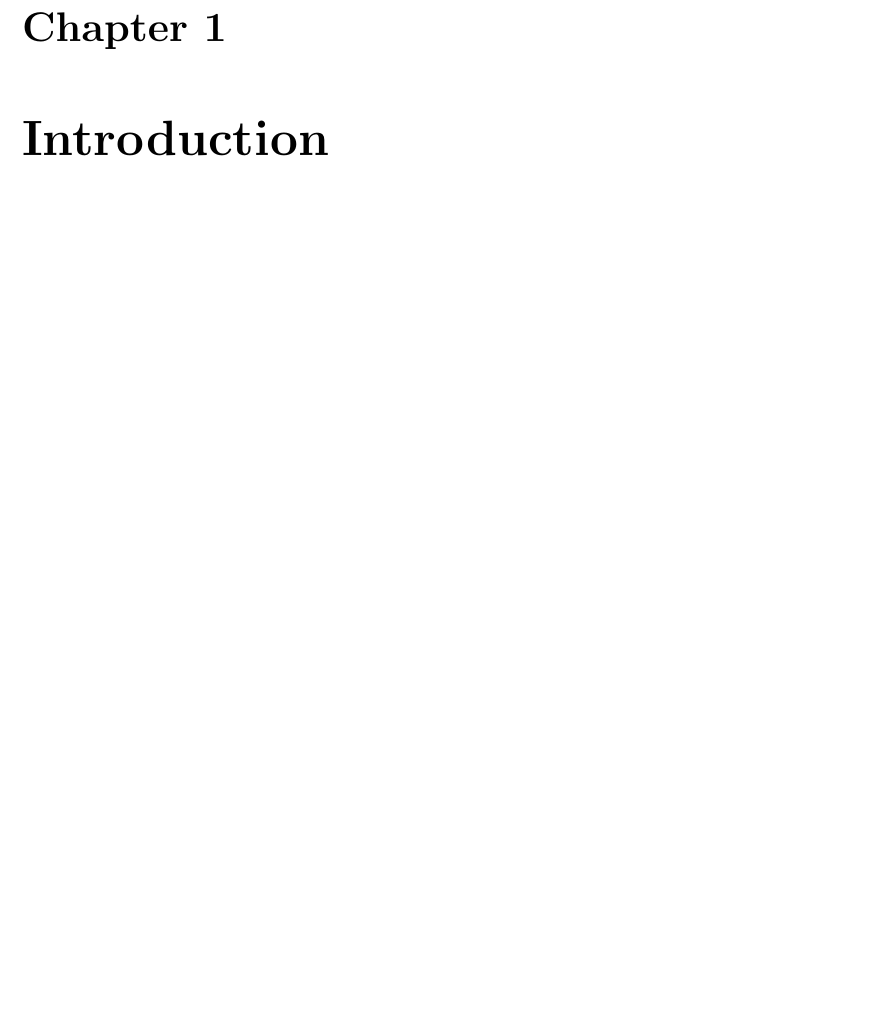
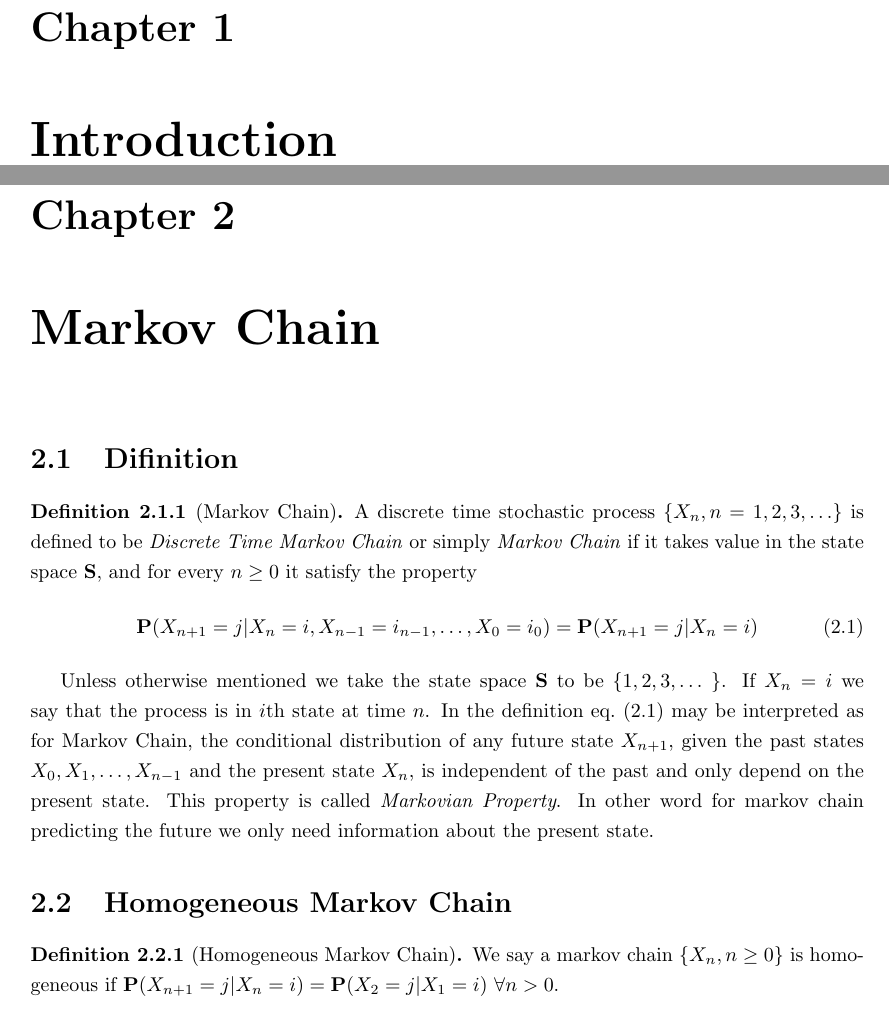
Before and after one commit to AzmainBiswas/markov_chain, a LaTeX document (main.tex, which reads chap/chap_2.tex): part of page 2 of 2 before the commit and two parts of pages 3 and 4 of 4 after it, the two joined at a grey line, cut so that both start at the same text. Compiled offline with pdfLaTeX.

Commit message:
second commit

```diff
--- /dev/null
+++ b/chap/chap_2.tex
@@ -0,0 +1,23 @@
+\chapter{Markov Chain}
+
+\section{Difinition}
+
+\begin{definition}[Markov Chain]
+    A discrete time stochastic process $\{X_n,n=1,2,3,\ldots\}$ is defined to be \textit{Discrete Time Markov Chain} or simply \textit{Markov Chain} if it takes value in the state space $ \mathbf{S} $, and for every
+    $n\ge 0$ it satisfy the property
+    \begin{equation}
+        \label{markov property}
+         \mathbf{P}( X_{n+1} = j | X_n =i , X_{n-1} = i_{n-1}, \ldots, X_0 = i_0 ) = \mathbf{P}( X_{n+1} = j | X_n =i )
+    \end{equation}
+\end{definition}
+
+Unless otherwise mentioned we take the state space $ \mathbf{S} $ to be $\{ 1, 2, 3, \ldots\ \} $.
+If $X_n = i $ we say that the process is in $i $th state at time $n$.
+In the definition \cref{markov property} may be interpreted as for Markov Chain, the conditional distribution of any future state $ X_{n+1} $, given the past states  $ X_0, X_1,\ldots, X_{n-1} $  and the present state $ X_n $, is independent of the past and only depend on the present state.
+This property is called \textit{Markovian Property}. In other word for markov chain predicting the future we only need information about the present state.
+
+\section{Homogeneous Markov Chain}
+
+\begin{definition}[Homogeneous Markov Chain]
+    We say a markov chain $ \{ X_n,n\ge 0 \} $ is homogeneous if $ \mathbf{P}(X_{n+1}=j|X_n=i)=\mathbf{P}(X_2=j|X_1=i) \ \forall n>0 $.
+\end{definition}
--- a/main.tex
+++ b/main.tex
@@ -32,10 +32,10 @@
 \usepackage{geometry}
 \geometry{
     a4paper,
-    left=30mm,
-    right=30mm,
-    top=20mm,
-    bottom=20mm,
+    %%% left=30mm,
+    %%% right=30mm,
+    %%% top=20mm,
+    %%% bottom=20mm,
 }
 
 %%%% hyperref %%%%
@@ -46,6 +46,7 @@
 }
 %%% fancyhdr %%%% for footer and Hader of document
 \usepackage{fancyhdr}
+\usepackage{cleveref}
 %\pagestyle{fancy}
 %\lhead{lest hand head} %% left Hader %%
 %\rhead{Measure Theory} %% right Hader %%
@@ -57,7 +58,7 @@
 \usepackage{setspace}
 \onehalfspacing
 
-\title{hello}
+\title{Markov Chain}
 \author{Azmain Biswas}
 \date{April 2023}
 
```
Also changed, not shown: main.out.ps, main.pdf, main.tex (2 more changed lines).
